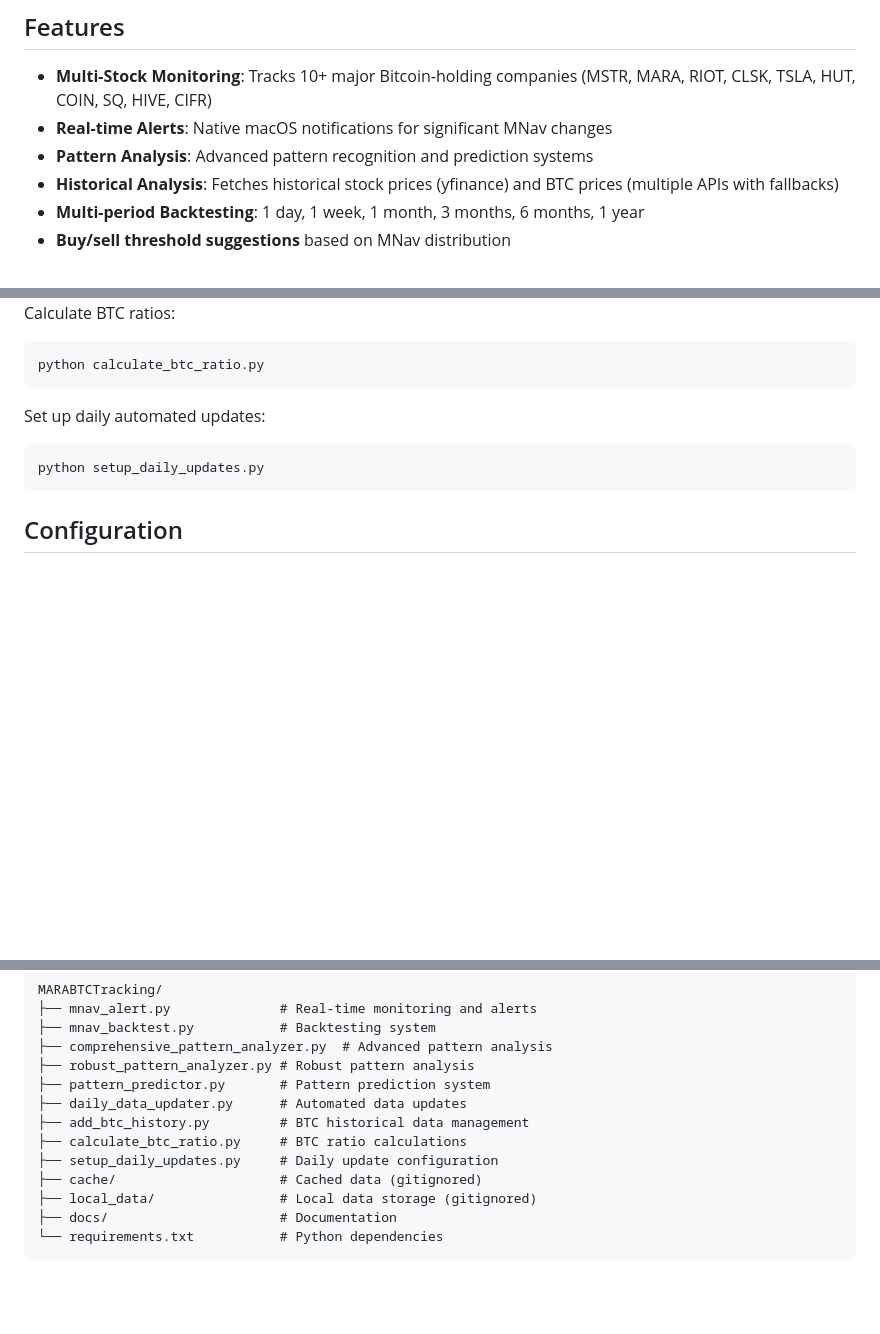
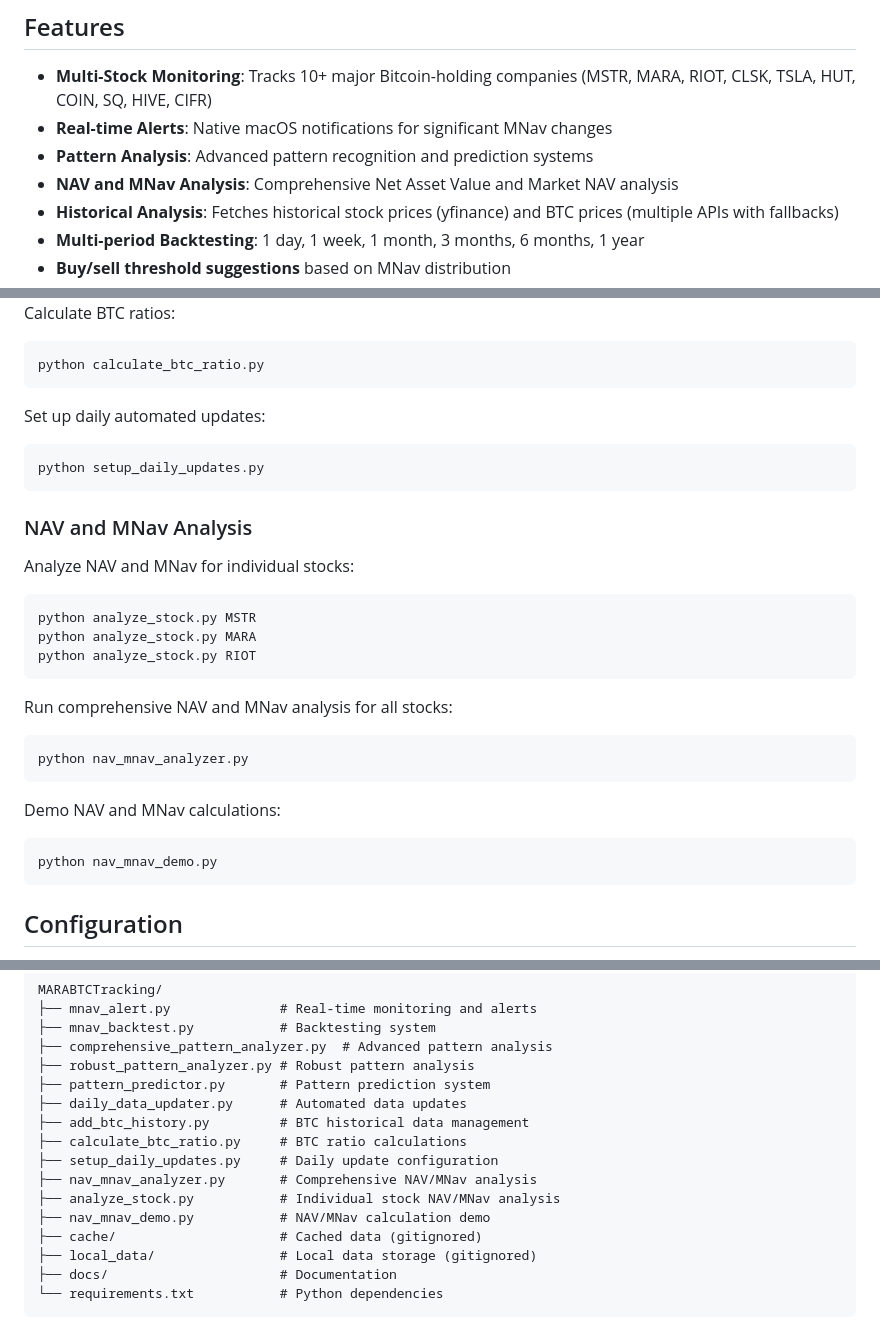
Before and after one commit to PeachyBuffalo/MARABTCTracking, a Markdown page: README.md, 3 parts joined by grey strips. GitHub-like rendering; blank space fills up the shorter version.

````diff
--- a/README.md
+++ b/README.md
@@ -16,6 +16,7 @@ This project provides a comprehensive system for:
 - **Multi-Stock Monitoring**: Tracks 10+ major Bitcoin-holding companies (MSTR, MARA, RIOT, CLSK, TSLA, HUT, COIN, SQ, HIVE, CIFR)
 - **Real-time Alerts**: Native macOS notifications for significant MNav changes
 - **Pattern Analysis**: Advanced pattern recognition and prediction systems
+- **NAV and MNav Analysis**: Comprehensive Net Asset Value and Market NAV analysis
 - **Historical Analysis**: Fetches historical stock prices (yfinance) and BTC prices (multiple APIs with fallbacks)
 - **Multi-period Backtesting**: 1 day, 1 week, 1 month, 3 months, 6 months, 1 year
 - **Buy/sell threshold suggestions** based on MNav distribution
@@ -152,6 +153,24 @@ Set up daily automated updates:
 python setup_daily_updates.py
 ```
 
+### NAV and MNav Analysis
+Analyze NAV and MNav for individual stocks:
+```bash
+python analyze_stock.py MSTR
+python analyze_stock.py MARA
+python analyze_stock.py RIOT
+```
+
+Run comprehensive NAV and MNav analysis for all stocks:
+```bash
+python nav_mnav_analyzer.py
+```
+
+Demo NAV and MNav calculations:
+```bash
+python nav_mnav_demo.py
+```
+
 ## Configuration
 - **Cache duration**: Change `CACHE_DURATION_HOURS` in `mnav_backtest.py` to adjust cache expiry
 - **BTC price APIs**: The script automatically tries CoinGecko, Binance, and CoinDesk for BTC prices
@@ -177,6 +196,9 @@ MARABTCTracking/
 ├── add_btc_history.py         # BTC historical data management
 ├── calculate_btc_ratio.py     # BTC ratio calculations
 ├── setup_daily_updates.py     # Daily update configuration
+├── nav_mnav_analyzer.py       # Comprehensive NAV/MNav analysis
+├── analyze_stock.py           # Individual stock NAV/MNav analysis
+├── nav_mnav_demo.py           # NAV/MNav calculation demo
 ├── cache/                     # Cached data (gitignored)
 ├── local_data/                # Local data storage (gitignored)
 ├── docs/                      # Documentation
````
